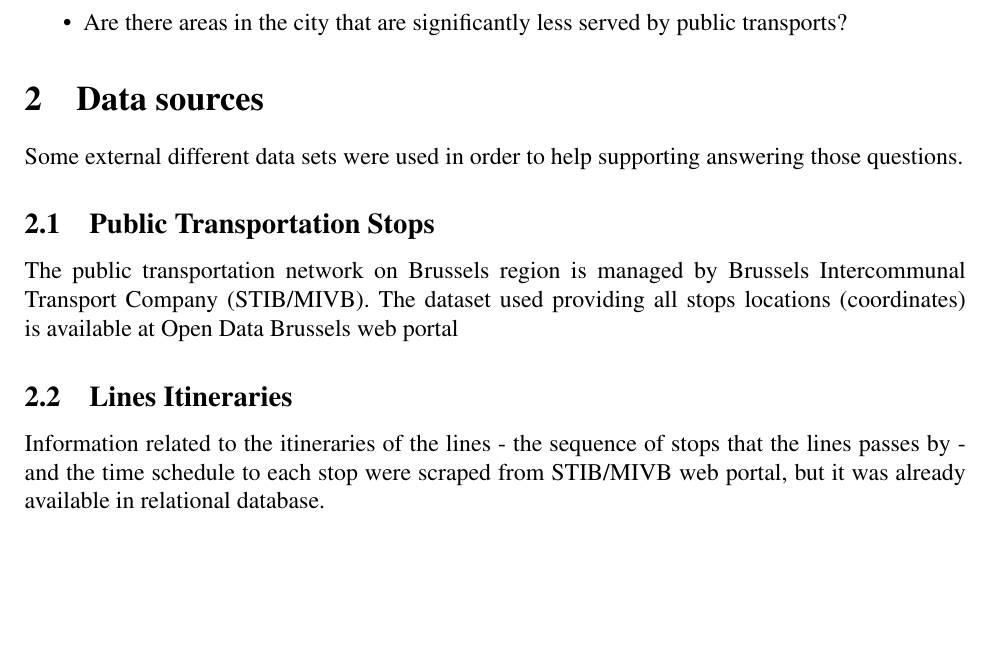
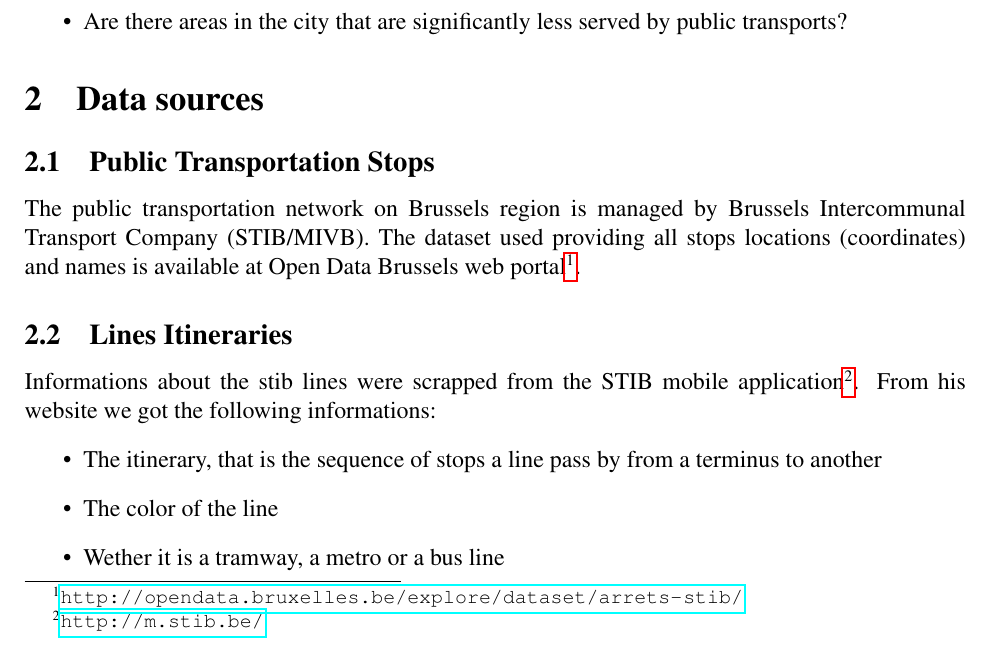
Before and after one commit to lunuju/infoviz, a LaTeX document (report/infoviz-repport.tex): part of page 1 of 2, cut so that both start at the same text, the shorter picture padded with empty space. Compiled offline with pdfLaTeX.

Commit message:
[add] Data section

```diff
--- a/report/infoviz-repport.tex
+++ b/report/infoviz-repport.tex
@@ -9,6 +9,8 @@
 \usepackage{changepage}
 \usepackage{amssymb}
 \usepackage{graphicx}%
+\usepackage{float}
+\usepackage{hyperref}
 \setcounter{MaxMatrixCols}{30}
 \newenvironment{proof}[1][Proof]{\textbf{#1.} }{\ \rule{0.5em}{0.5em}}
 
@@ -37,12 +39,14 @@ The main goal of the project is trying to answer two questions that is related t
 
 
 \section{Data sources}
-Some external different data sets were used in order to help supporting answering those questions.
-
 \subsection{Public Transportation Stops}
-
-The public transportation network on Brussels region is managed by Brussels Intercommunal Transport Company (STIB/MIVB). The dataset used providing all stops locations (coordinates) is available at Open Data Brussels web portal % reference needed
+The public transportation network on Brussels region is managed by Brussels Intercommunal Transport Company (STIB/MIVB). The dataset used providing all stops locations (coordinates) and names is available at Open Data Brussels web portal\footnote{\url{http://opendata.bruxelles.be/explore/dataset/arrets-stib/}}.
 
 \subsection{Lines Itineraries}
+Informations about the stib lines were scrapped from the STIB mobile application\footnote{\url{http://m.stib.be/}}. From his website we got the following informations:
+\begin{itemize}
+    \item The itinerary, that is the sequence of stops a line pass by from a terminus to another
+    \item The color of the line
+    \item Wether it is a tramway, a metro or a bus line
+\end{itemize}
 
-Information related to the itineraries of the lines - the sequence of stops that the lines passes by - and the time schedule to each stop were scraped from STIB/MIVB web portal, but it was already available in relational database.
```
Also changed, not shown: report/infoviz-repport.tex (10 more changed lines).
